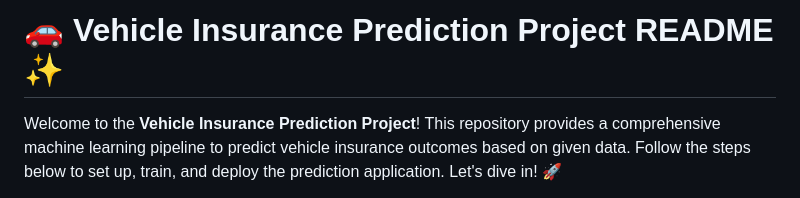
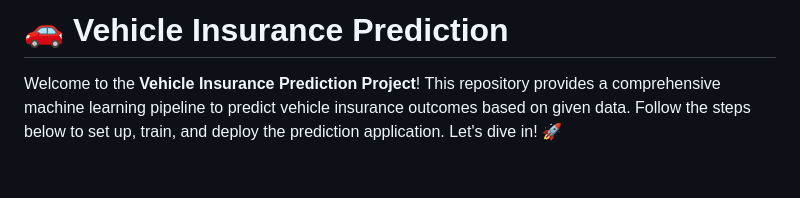
Before and after one commit to Basavarajsm2102/MLOPS-proj-2, a Markdown page: README.md, the part around the change. GitHub-like rendering; blank space fills up the shorter version.

```diff
--- a/README.md
+++ b/README.md
@@ -1,4 +1,4 @@
-# 🚗 Vehicle Insurance Prediction Project README ✨
+# 🚗 Vehicle Insurance Prediction
 
 Welcome to the **Vehicle Insurance Prediction Project**! This repository provides a comprehensive machine learning pipeline to predict vehicle insurance outcomes based on given data. Follow the steps below to set up, train, and deploy the prediction application. Let's dive in! 🚀
 
```
